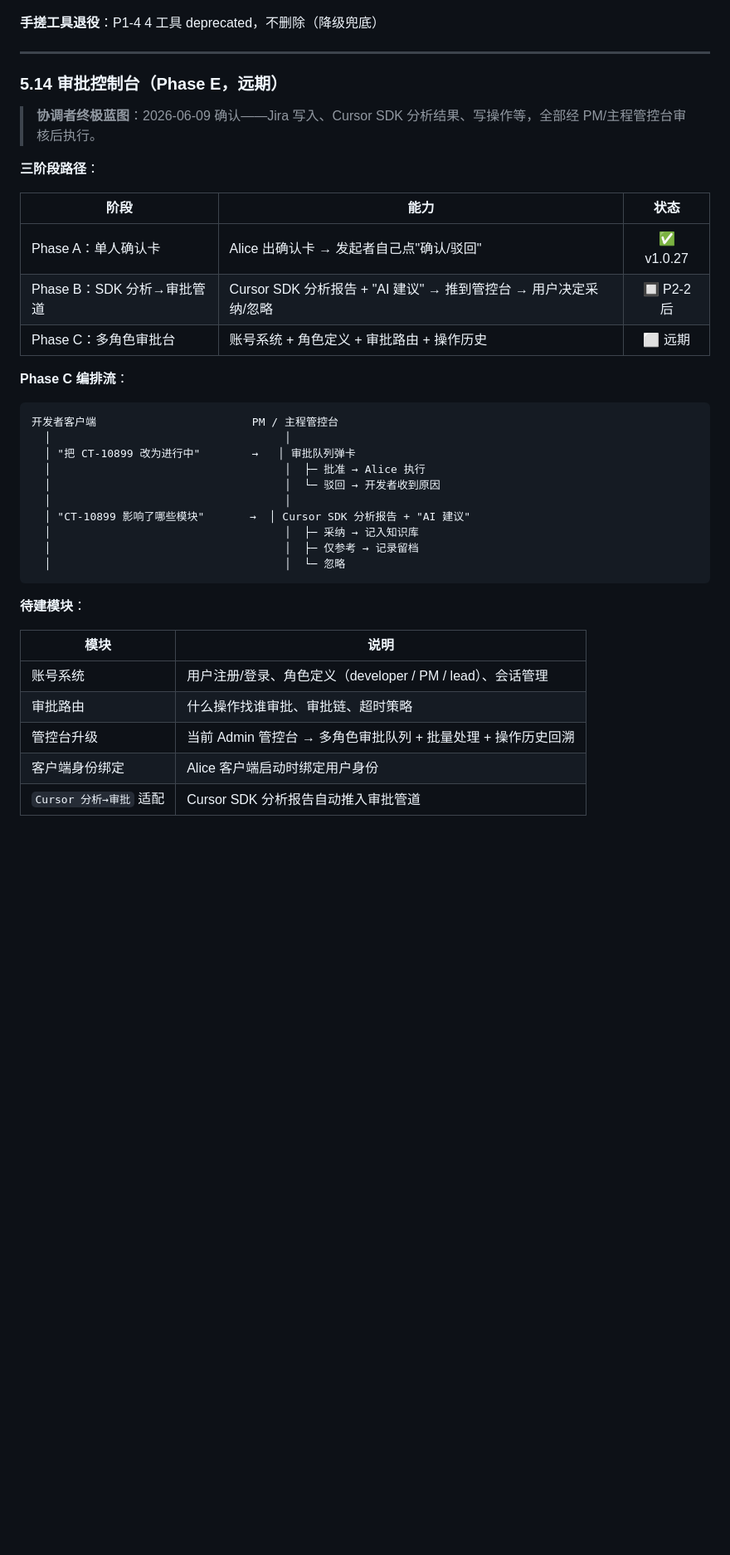
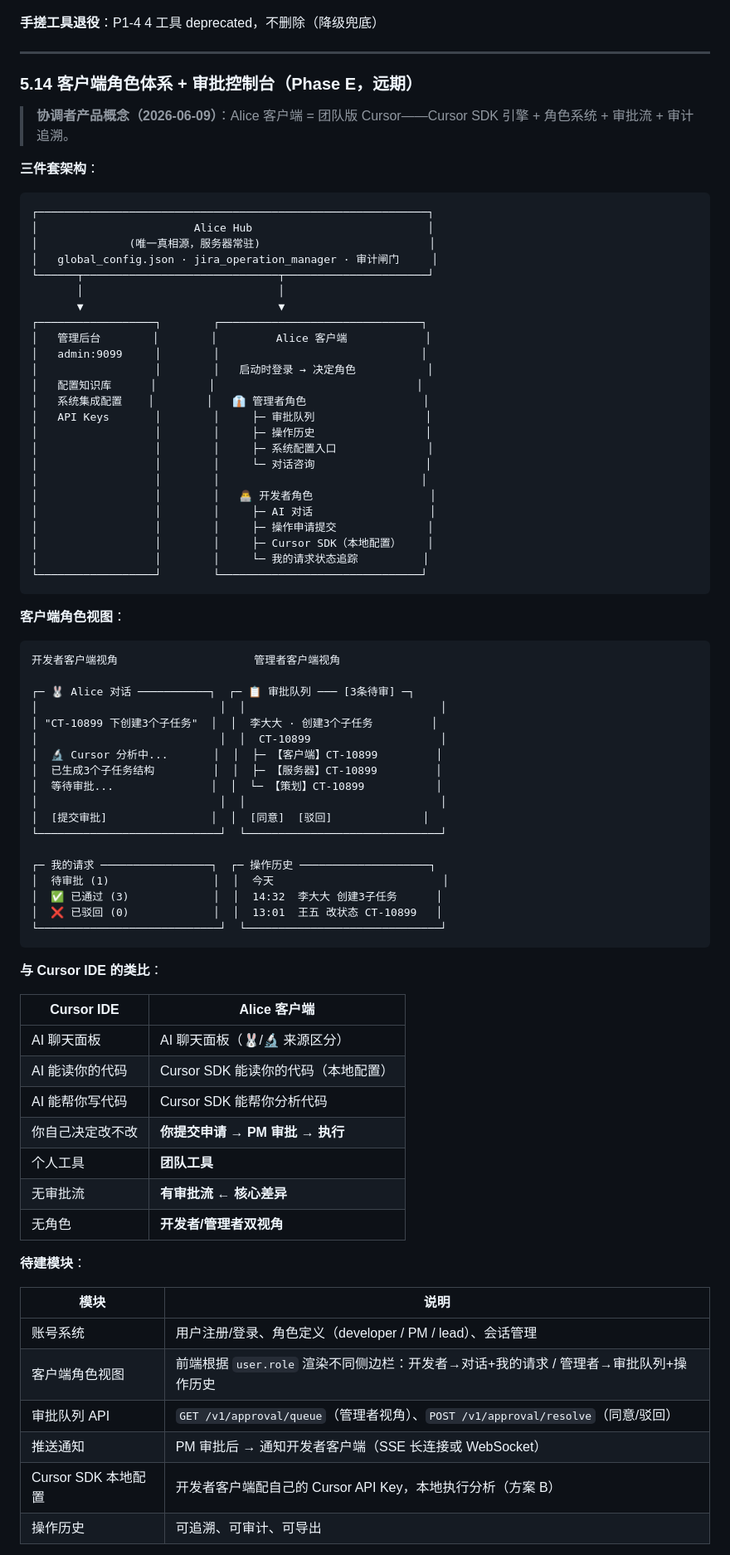
Before and after one commit to lidaichao/alice, a Markdown page: docs/master/alice三期蓝图计划.md, the part around one of its changes. Shown at 83% size. Drawn GitHub-style; blank space fills up the shorter version.

Commit message:
update: blueprint v1.4 - client role system + three-piece architecture

````diff
--- a/docs/master/alice三期蓝图计划.md
+++ b/docs/master/alice三期蓝图计划.md
@@ -568,40 +568,82 @@ flowchart LR
 
 ---
 
-### 5.14 审批控制台（Phase E，远期）
+### 5.14 客户端角色体系 + 审批控制台（Phase E，远期）
 
-> **协调者终极蓝图**：2026-06-09 确认——Jira 写入、Cursor SDK 分析结果、写操作等，全部经 PM/主程管控台审核后执行。
+> **协调者产品概念（2026-06-09）**：Alice 客户端 = 团队版 Cursor——Cursor SDK 引擎 + 角色系统 + 审批流 + 审计追溯。
 
-**三阶段路径**：
-
-| 阶段 | 能力 | 状态 |
-|------|------|:--:|
-| Phase A：单人确认卡 | Alice 出确认卡 → 发起者自己点"确认/驳回" | ✅ v1.0.27 |
-| Phase B：SDK 分析→审批管道 | Cursor SDK 分析报告 + "AI 建议" → 推到管控台 → 用户决定采纳/忽略 | 🔲 P2-2 后 |
-| Phase C：多角色审批台 | 账号系统 + 角色定义 + 审批路由 + 操作历史 | ⬜ 远期 |
-
-**Phase C 编排流**：
+**三件套架构**：
 
 ```
-开发者客户端                        PM / 主程管控台
-  │                                    │
-  │ "把 CT-10899 改为进行中"        →   │ 审批队列弹卡
-  │                                    │  ├─ 批准 → Alice 执行
-  │                                    │  └─ 驳回 → 开发者收到原因
-  │                                    │
-  │ "CT-10899 影响了哪些模块"       →  │ Cursor SDK 分析报告 + "AI 建议"
-  │                                    │  ├─ 采纳 → 记入知识库
-  │                                    │  ├─ 仅参考 → 记录留档
-  │                                    │  └─ 忽略
+┌────────────────────────────────────────────────────────────┐
+│                        Alice Hub                           │
+│              (唯一真相源，服务器常驻)                          │
+│   global_config.json · jira_operation_manager · 审计闸门     │
+└──────┬──────────────────────────────┬──────────────────────┘
+       │                              │
+       ▼                              ▼
+┌──────────────────┐        ┌───────────────────────────────┐
+│   管理后台        │        │         Alice 客户端            │
+│   admin:9099     │        │                               │
+│                  │        │   启动时登录 → 决定角色           │
+│   配置知识库      │        │                               │
+│   系统集成配置    │        │   👔 管理者角色                  │
+│   API Keys       │        │     ├─ 审批队列                 │
+│                  │        │     ├─ 操作历史                 │
+│                  │        │     ├─ 系统配置入口              │
+│                  │        │     └─ 对话咨询                 │
+│                  │        │                               │
+│                  │        │   👨‍💻 开发者角色                  │
+│                  │        │     ├─ AI 对话                  │
+│                  │        │     ├─ 操作申请提交              │
+│                  │        │     ├─ Cursor SDK（本地配置）    │
+│                  │        │     └─ 我的请求状态追踪          │
+└──────────────────┘        └───────────────────────────────┘
 ```
+
+**客户端角色视图**：
+
+```
+开发者客户端视角                     管理者客户端视角
+
+┌─ 🐰 Alice 对话 ───────────┐  ┌─ 📋 审批队列 ─── [3条待审] ─┐
+│                            │  │                              │
+│ "CT-10899 下创建3个子任务"  │  │  李大大 · 创建3个子任务         │
+│                            │  │  CT-10899                    │
+│  🔬 Cursor 分析中...       │  │  ├─ 【客户端】CT-10899         │
+│  已生成3个子任务结构         │  │  ├─ 【服务器】CT-10899         │
+│  等待审批...               │  │  └─ 【策划】CT-10899           │
+│                            │  │                              │
+│  [提交审批]                │  │  [同意]  [驳回]              │
+└────────────────────────────┘  └──────────────────────────────┘
+
+┌─ 我的请求 ─────────────────┐  ┌─ 操作历史 ────────────────────┐
+│  待审批 (1)                │  │  今天                          │
+│  ✅ 已通过 (3)             │  │  14:32  李大大 创建3子任务      │
+│  ❌ 已驳回 (0)             │  │  13:01  王五 改状态 CT-10899   │
+└────────────────────────────┘  └──────────────────────────────┘
+```
+
+**与 Cursor IDE 的类比**：
+
+| Cursor IDE | Alice 客户端 |
+|------|------|
+| AI 聊天面板 | AI 聊天面板（🐰/🔬 来源区分） |
+| AI 能读你的代码 | Cursor SDK 能读你的代码（本地配置） |
+| AI 能帮你写代码 | Cursor SDK 能帮你分析代码 |
+| 你自己决定改不改 | **你提交申请 → PM 审批 → 执行** |
+| 个人工具 | **团队工具** |
+| 无审批流 | **有审批流 ← 核心差异** |
+| 无角色 | **开发者/管理者双视角** |
 
 **待建模块**：
 
 | 模块 | 说明 |
 |------|------|
 | 账号系统 | 用户注册/登录、角色定义（developer / PM / lead）、会话管理 |
-| 审批路由 | 什么操作找谁审批、审批链、超时策略 |
-| 管控台升级 | 当前 Admin 管控台 → 多角色审批队列 + 批量处理 + 操作历史回溯 |
-| 客户端身份绑定 | Alice 客户端启动时绑定用户身份 |
-| `Cursor 分析→审批` 适配 | Cursor SDK 分析报告自动推入审批管道 |
+| 客户端角色视图 | 前端根据 `user.role` 渲染不同侧边栏：开发者→对话+我的请求 / 管理者→审批队列+操作历史 |
+| 审批队列 API | `GET /v1/approval/queue`（管理者视角）、`POST /v1/approval/resolve`（同意/驳回） |
+| 推送通知 | PM 审批后 → 通知开发者客户端（SSE 长连接或 WebSocket） |
+| Cursor SDK 本地配置 | 开发者客户端配自己的 Cursor API Key，本地执行分析（方案 B） |
+| 操作历史 | 可追溯、可审计、可导出 |
 
````
Also changed, not shown: other parts of docs/master/alice三期蓝图计划.md (+12 -2 lines).
